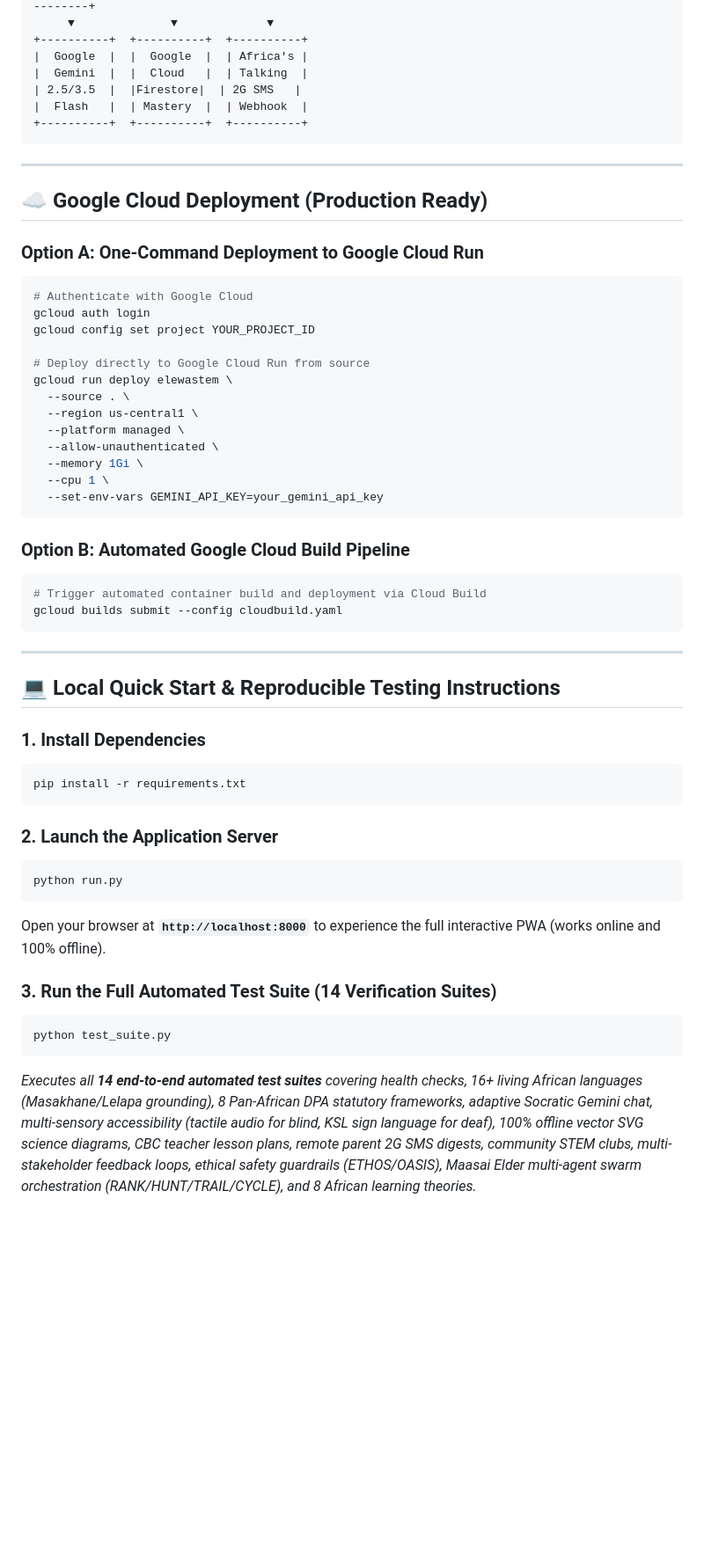
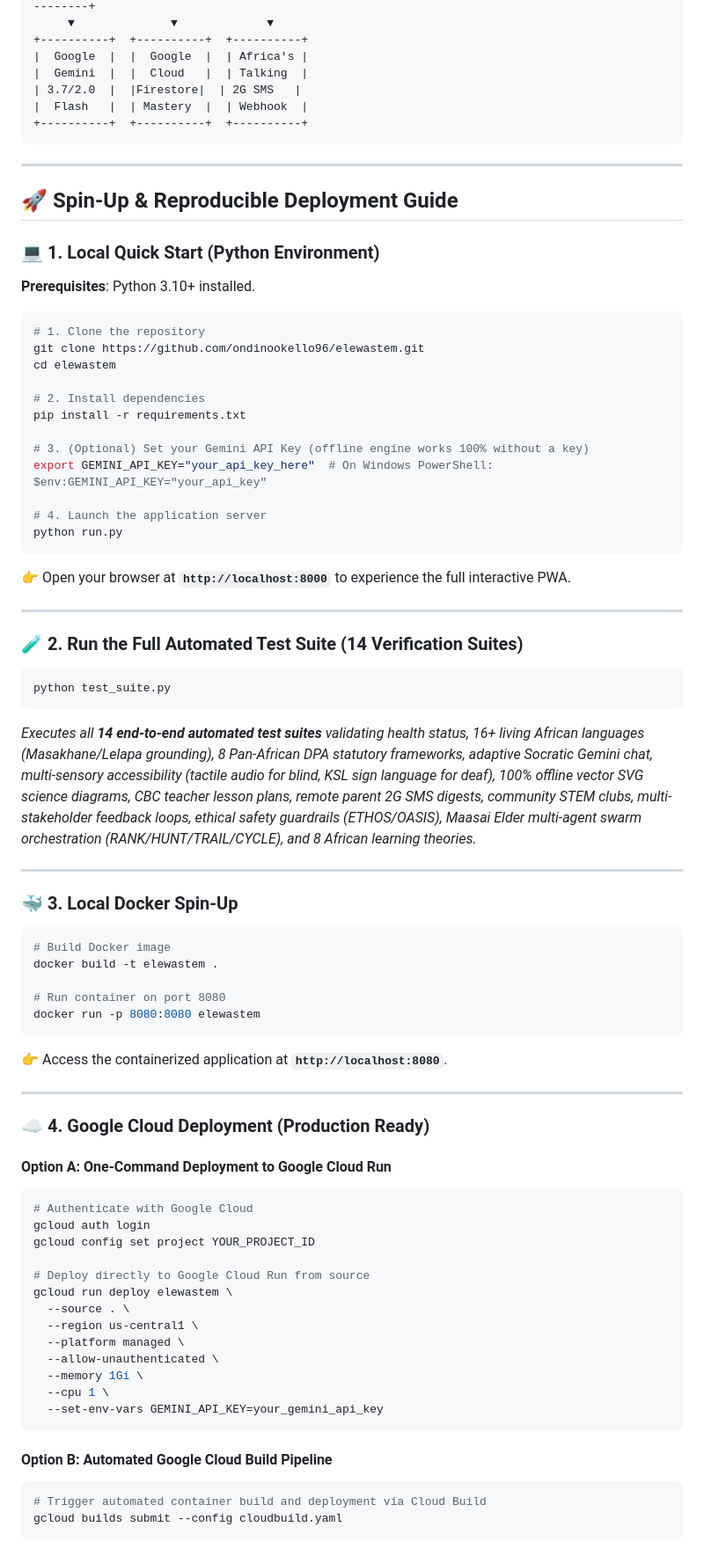
Before and after one commit to ondinookello96/elewastem, a Markdown page: README.md, the part around the change. Shown at 88% size. Rendered like a GitHub page; blank space fills up the shorter version.

Commit message:
Expand reproducible Spin-Up Guide in README (Local Python, 14 Test Suites, Docker, and Google Cloud Run)

````diff
--- a/README.md
+++ b/README.md
@@ -85,16 +85,62 @@
 +----------+  +----------+  +----------+
 |  Google  |  |  Google  |  | Africa's |
 |  Gemini  |  |  Cloud   |  | Talking  |
-| 2.5/3.5  |  |Firestore|  | 2G SMS   |
+| 3.7/2.0  |  |Firestore|  | 2G SMS   |
 |  Flash   |  | Mastery  |  | Webhook  |
 +----------+  +----------+  +----------+
 ```
 
 ---
 
-## ☁️ Google Cloud Deployment (Production Ready)
+## 🚀 Spin-Up & Reproducible Deployment Guide
 
-### Option A: One-Command Deployment to Google Cloud Run
+### 💻 1. Local Quick Start (Python Environment)
+
+**Prerequisites**: Python 3.10+ installed.
+
+```bash
+# 1. Clone the repository
+git clone https://github.com/ondinookello96/elewastem.git
+cd elewastem
+
+# 2. Install dependencies
+pip install -r requirements.txt
+
+# 3. (Optional) Set your Gemini API Key (offline engine works 100% without a key)
+export GEMINI_API_KEY="your_api_key_here"  # On Windows PowerShell: $env:GEMINI_API_KEY="your_api_key"
+
+# 4. Launch the application server
+python run.py
+```
+👉 Open your browser at **`http://localhost:8000`** to experience the full interactive PWA.
+
+---
+
+### 🧪 2. Run the Full Automated Test Suite (14 Verification Suites)
+
+```bash
+python test_suite.py
+```
+*Executes all **14 end-to-end automated test suites** validating health status, 16+ living African languages (Masakhane/Lelapa grounding), 8 Pan-African DPA statutory frameworks, adaptive Socratic Gemini chat, multi-sensory accessibility (tactile audio for blind, KSL sign language for deaf), 100% offline vector SVG science diagrams, CBC teacher lesson plans, remote parent 2G SMS digests, community STEM clubs, multi-stakeholder feedback loops, ethical safety guardrails (ETHOS/OASIS), Maasai Elder multi-agent swarm orchestration (RANK/HUNT/TRAIL/CYCLE), and 8 African learning theories.*
+
+---
+
+### 🐳 3. Local Docker Spin-Up
+
+```bash
+# Build Docker image
+docker build -t elewastem .
+
+# Run container on port 8080
+docker run -p 8080:8080 elewastem
+```
+👉 Access the containerized application at **`http://localhost:8080`**.
+
+---
+
+### ☁️ 4. Google Cloud Deployment (Production Ready)
+
+#### Option A: One-Command Deployment to Google Cloud Run
 ```bash
 # Authenticate with Google Cloud
 gcloud auth login
@@ -111,29 +157,8 @@ gcloud run deploy elewastem \
   --set-env-vars GEMINI_API_KEY=your_gemini_api_key
 ```
 
-### Option B: Automated Google Cloud Build Pipeline
+#### Option B: Automated Google Cloud Build Pipeline
 ```bash
 # Trigger automated container build and deployment via Cloud Build
 gcloud builds submit --config cloudbuild.yaml
 ```
-
----
-
-## 💻 Local Quick Start & Reproducible Testing Instructions
-
-### 1. Install Dependencies
-```bash
-pip install -r requirements.txt
-```
-
-### 2. Launch the Application Server
-```bash
-python run.py
-```
-Open your browser at **`http://localhost:8000`** to experience the full interactive PWA (works online and 100% offline).
-
-### 3. Run the Full Automated Test Suite (14 Verification Suites)
-```bash
-python test_suite.py
-```
-*Executes all **14 end-to-end automated test suites** covering health checks, 16+ living African languages (Masakhane/Lelapa grounding), 8 Pan-African DPA statutory frameworks, adaptive Socratic Gemini chat, multi-sensory accessibility (tactile audio for blind, KSL sign language for deaf), 100% offline vector SVG science diagrams, CBC teacher lesson plans, remote parent 2G SMS digests, community STEM clubs, multi-stakeholder feedback loops, ethical safety guardrails (ETHOS/OASIS), Maasai Elder multi-agent swarm orchestration (RANK/HUNT/TRAIL/CYCLE), and 8 African learning theories.*
````
